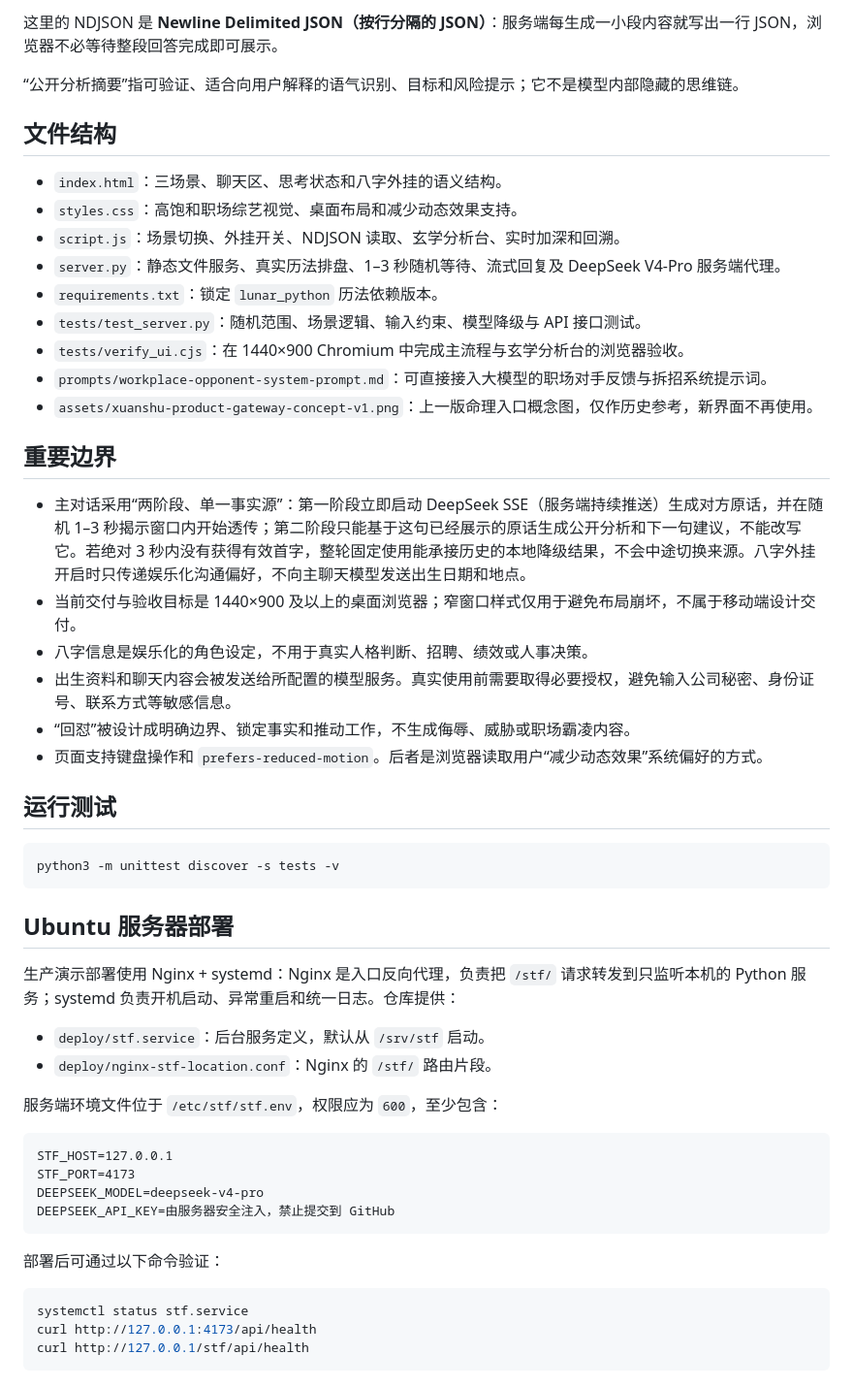
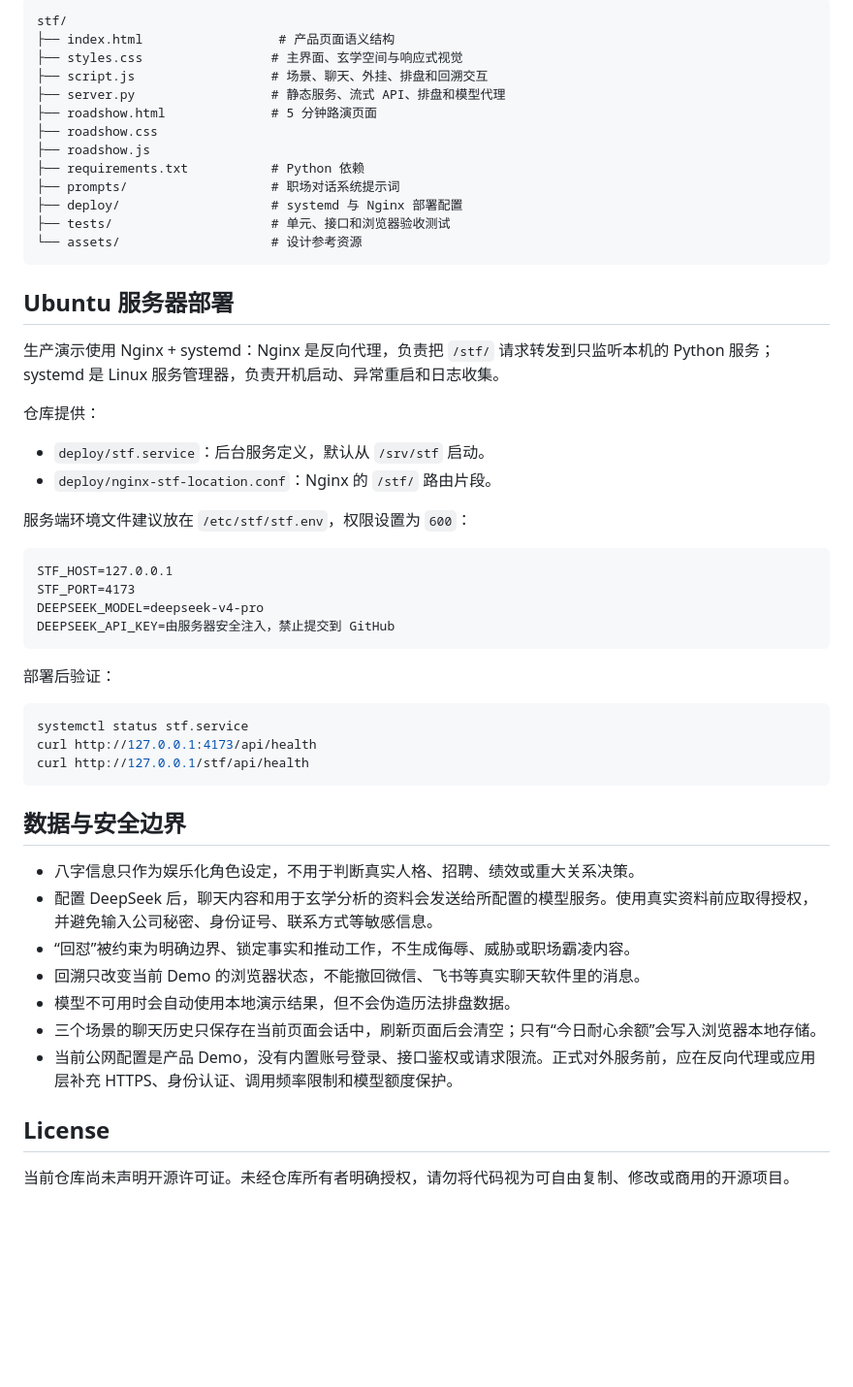
Before and after one commit to HellowJasper/stf, a Markdown page: README.md, the part around one of its changes. Shown at 97% size. Rendered like a GitHub page; blank space fills up the shorter version.

Commit message:
Document responsive demo and development workflow

````diff
--- a/README.md
+++ b/README.md
@@ -91,42 +202,29 @@ API Key 是 **Application Programming Interface Key（应用程序接口密钥
-这里的 NDJSON 是 **Newline Delimited JSON（按行分隔的 JSON）**：服务端每生成一小段内容就写出一行 JSON，浏览器不必等待整段回答完成即可展示。
-
-“公开分析摘要”指可验证、适合向用户解释的语气识别、目标和风险提示；它不是模型内部隐藏的思维链。
-
-## 文件结构
-
-- `index.html`：三场景、聊天区、思考状态和八字外挂的语义结构。
-- `styles.css`：高饱和职场综艺视觉、桌面布局和减少动态效果支持。
-- `script.js`：场景切换、外挂开关、NDJSON 读取、玄学分析台、实时加深和回溯。
-- `server.py`：静态文件服务、真实历法排盘、1–3 秒随机等待、流式回复及 DeepSeek V4-Pro 服务端代理。
-- `requirements.txt`：锁定 `lunar_python` 历法依赖版本。
-- `tests/test_server.py`：随机范围、场景逻辑、输入约束、模型降级与 API 接口测试。
-- `tests/verify_ui.cjs`：在 1440×900 Chromium 中完成主流程与玄学分析台的浏览器验收。
-- `prompts/workplace-opponent-system-prompt.md`：可直接接入大模型的职场对手反馈与拆招系统提示词。
-- `assets/xuanshu-product-gateway-concept-v1.png`：上一版命理入口概念图，仅作历史参考，新界面不再使用。
-
-## 重要边界
-
-- 主对话采用“两阶段、单一事实源”：第一阶段立即启动 DeepSeek SSE（服务端持续推送）生成对方原话，并在随机 1–3 秒揭示窗口内开始透传；第二阶段只能基于这句已经展示的原话生成公开分析和下一句建议，不能改写它。若绝对 3 秒内没有获得有效首字，整轮固定使用能承接历史的本地降级结果，不会中途切换来源。八字外挂开启时只传递娱乐化沟通偏好，不向主聊天模型发送出生日期和地点。
-- 当前交付与验收目标是 1440×900 及以上的桌面浏览器；窄窗口样式仅用于避免布局崩坏，不属于移动端设计交付。
-- 八字信息是娱乐化的角色设定，不用于真实人格判断、招聘、绩效或人事决策。
-- 出生资料和聊天内容会被发送给所配置的模型服务。真实使用前需要取得必要授权，避免输入公司秘密、身份证号、联系方式等敏感信息。
-- “回怼”被设计成明确边界、锁定事实和推动工作，不生成侮辱、威胁或职场霸凌内容。
-- 页面支持键盘操作和 `prefers-reduced-motion`。后者是浏览器读取用户“减少动态效果”系统偏好的方式。
-
-## 运行测试
-
-```bash
-python3 -m unittest discover -s tests -v
+```text
+stf/
+├── index.html                  # 产品页面语义结构
+├── styles.css                 # 主界面、玄学空间与响应式视觉
+├── script.js                  # 场景、聊天、外挂、排盘和回溯交互
+├── server.py                  # 静态服务、流式 API、排盘和模型代理
+├── roadshow.html              # 5 分钟路演页面
+├── roadshow.css
+├── roadshow.js
+├── requirements.txt           # Python 依赖
+├── prompts/                   # 职场对话系统提示词
+├── deploy/                    # systemd 与 Nginx 部署配置
+├── tests/                     # 单元、接口和浏览器验收测试
+└── assets/                    # 设计参考资源
 ```
 
 ## Ubuntu 服务器部署
 
-生产演示部署使用 Nginx + systemd：Nginx 是入口反向代理，负责把 `/stf/` 请求转发到只监听本机的 Python 服务；systemd 负责开机启动、异常重启和统一日志。仓库提供：
+生产演示使用 Nginx + systemd：Nginx 是反向代理，负责把 `/stf/` 请求转发到只监听本机的 Python 服务；systemd 是 Linux 服务管理器，负责开机启动、异常重启和日志收集。
+
+仓库提供：
 
 - `deploy/stf.service`：后台服务定义，默认从 `/srv/stf` 启动。
 - `deploy/nginx-stf-location.conf`：Nginx 的 `/stf/` 路由片段。
 
-服务端环境文件位于 `/etc/stf/stf.env`，权限应为 `600`，至少包含：
+服务端环境文件建议放在 `/etc/stf/stf.env`，权限设置为 `600`：
 
 ```text
 STF_HOST=127.0.0.1
@@ -135,10 +233,24 @@ DEEPSEEK_MODEL=deepseek-v4-pro
 DEEPSEEK_API_KEY=由服务器安全注入，禁止提交到 GitHub
 ```
 
-部署后可通过以下命令验证：
+部署后验证：
 
 ```bash
 systemctl status stf.service
 curl http://127.0.0.1:4173/api/health
 curl http://127.0.0.1/stf/api/health
 ```
+
+## 数据与安全边界
+
+- 八字信息只作为娱乐化角色设定，不用于判断真实人格、招聘、绩效或重大关系决策。
+- 配置 DeepSeek 后，聊天内容和用于玄学分析的资料会发送给所配置的模型服务。使用真实资料前应取得授权，并避免输入公司秘密、身份证号、联系方式等敏感信息。
+- “回怼”被约束为明确边界、锁定事实和推动工作，不生成侮辱、威胁或职场霸凌内容。
+- 回溯只改变当前 Demo 的浏览器状态，不能撤回微信、飞书等真实聊天软件里的消息。
+- 模型不可用时会自动使用本地演示结果，但不会伪造历法排盘数据。
+- 三个场景的聊天历史只保存在当前页面会话中，刷新页面后会清空；只有“今日耐心余额”会写入浏览器本地存储。
+- 当前公网配置是产品 Demo，没有内置账号登录、接口鉴权或请求限流。正式对外服务前，应在反向代理或应用层补充 HTTPS、身份认证、调用频率限制和模型额度保护。
+
+## License
+
+当前仓库尚未声明开源许可证。未经仓库所有者明确授权，请勿将代码视为可自由复制、修改或商用的开源项目。
````
Also changed, not shown: other parts of README.md (+176 -65 lines).
